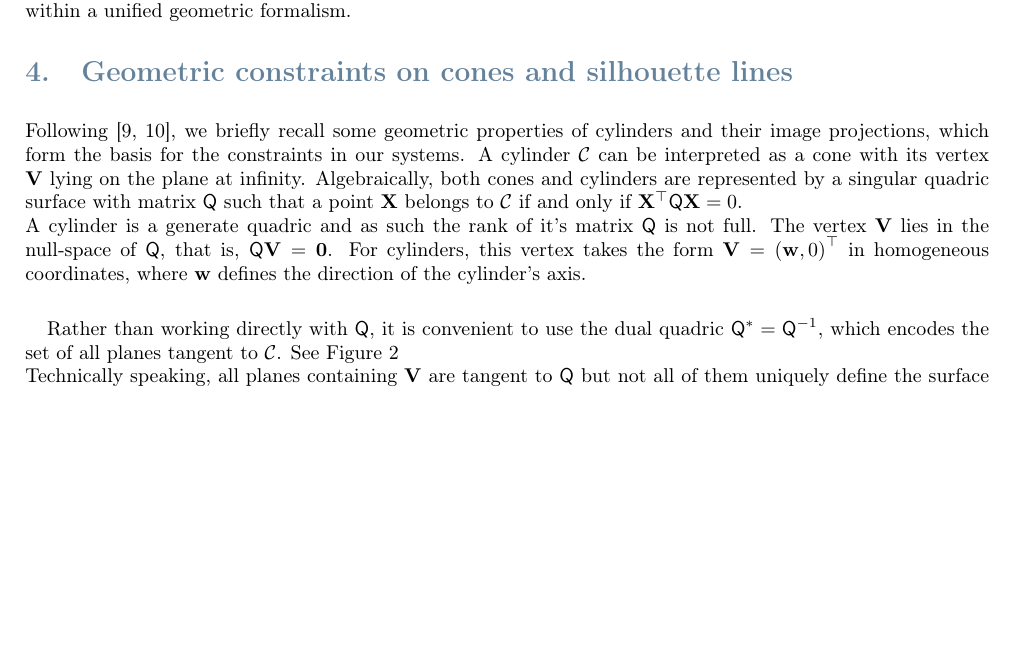
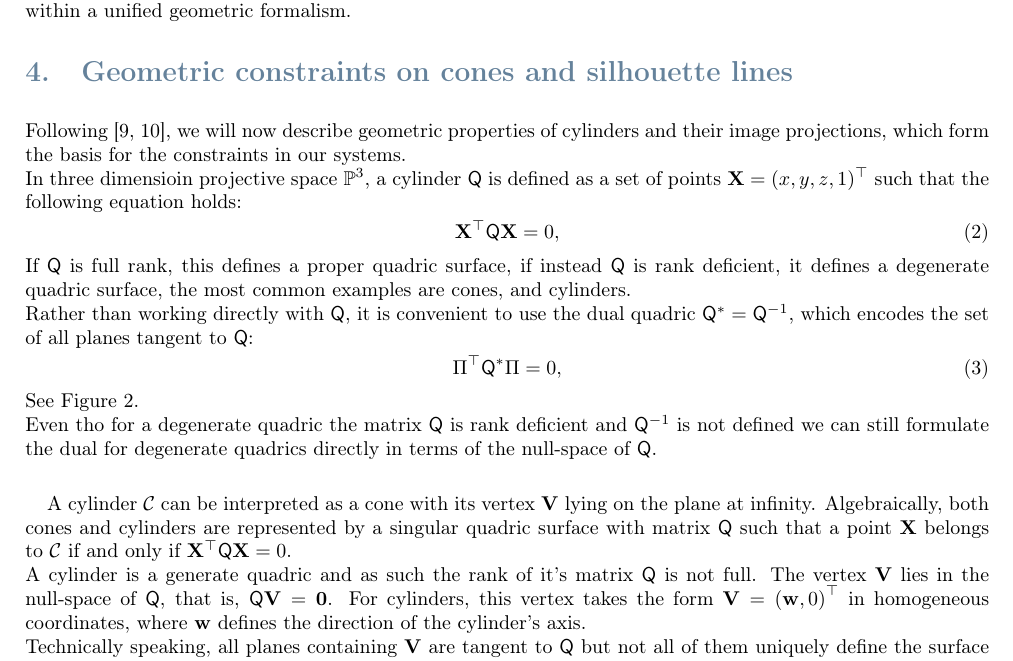
Before and after one commit to EnricoBarbieri1997/Geometric-Aware-Camera-Pose-Estimation, a LaTeX document (assets/article/main.tex, which reads assets/article/chapters/geometric_constraints.tex): part of page 8 of 23, cut so that both start at the same text, the shorter picture padded with empty space. Compiled offline with pdfLaTeX.

Commit message:
feat: Improve geometric constraints sectioin

```diff
--- a/assets/article/chapters/geometric_constraints.tex
+++ b/assets/article/chapters/geometric_constraints.tex
@@ -1,12 +1,26 @@
 \section{Geometric constraints on cones and  silhouette lines}
 \label{sec:constraints}
 
-Following~\cite{gummeson22pose, gummeson24relative}, we briefly recall some geometric properties of cylinders and their image projections, which form the basis for the constraints in our systems. A cylinder $\mathcal{C}$ can be interpreted as a cone with its vertex $\mathbf{V}$ lying on the plane at infinity. Algebraically, both cones and cylinders are represented by a singular quadric surface with matrix $\QQ$ such that a point $\mathbf{X}$ belongs to $\mathcal{C}$ if and only if $\mathbf{X}^\top \QQ \mathbf{X} = 0$.
+Following~\cite{gummeson22pose, gummeson24relative}, we will now describe geometric properties of cylinders and their image projections, which form the basis for the constraints in our systems.
+
+In three dimensioin projective space $\mathbb{P}^3$, a cylinder $\QQ$ is defined as a set of points $\mathbf{X} = (x, y, z, 1)^\top$ such that the following equation holds:
+\begin{equation}
+	\mathbf{X}^\top \QQ \mathbf{X} = 0,
+\end{equation}
+
+If $\QQ$ is full rank, this defines a proper quadric surface, if instead $\QQ$ is rank deficient, it defines a degenerate quadric surface, the most common examples are cones, and cylinders.
+
+Rather than working directly with $\QQ$, it is convenient to use the dual quadric $\QQ^* = \QQ^{-1}$, which encodes the set of all planes tangent to $\QQ$:
+\begin{equation}
+	\Pi^\top \QQ^* \Pi = 0,
+\end{equation}
+See Figure~\ref{fig:quadric_surface_dual}.
+
+Even tho for a degenerate quadric the matrix $\QQ$ is rank deficient and $\QQ^{-1}$ is not defined we can still formulate the dual for degenerate quadrics directly in terms of the null-space of $\QQ$.
+
+\paragraph{}A cylinder $\mathcal{C}$ can be interpreted as a cone with its vertex $\mathbf{V}$ lying on the plane at infinity. Algebraically, both cones and cylinders are represented by a singular quadric surface with matrix $\QQ$ such that a point $\mathbf{X}$ belongs to $\mathcal{C}$ if and only if $\mathbf{X}^\top \QQ \mathbf{X} = 0$.
 
 A cylinder is a generate quadric and as such the rank of it's matrix $\QQ$ is not full. The vertex $\mathbf{V}$ lies in the null-space of $\QQ$, that is, $\QQ \mathbf{V} = \mathbf{0}$. For cylinders, this vertex takes the form $\mathbf{V} = {(\mathbf{w}, 0)}^\top$ in homogeneous coordinates, where $\mathbf{w}$ defines the direction of the cylinder’s axis.
-
-\paragraph{}
-Rather than working directly with $\QQ$, it is convenient to use the dual quadric $\QQ^* = \QQ^{-1}$, which encodes the set of all planes tangent to $\mathcal{C}$. See Figure~\ref{fig:quadric_surface_dual}
 
 Technically speaking, all planes containing $\mathbf{V}$ are tangent to $\QQ$ but not all of them uniquely define the surface $\QQ^*$. See Figure~\ref{fig:cone_plane_singlepoint}.
 To uniquely identify the dual quadric $\QQ^*$ in terms of the tangent planes two conditions must be satisfied:
```
Also changed, not shown: 2 other files.
